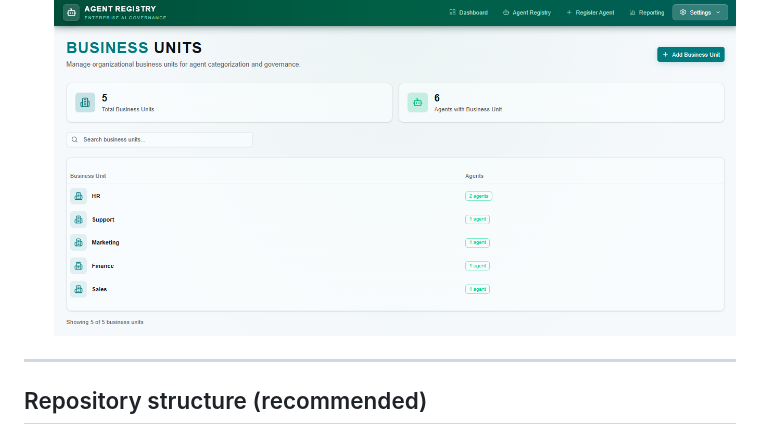
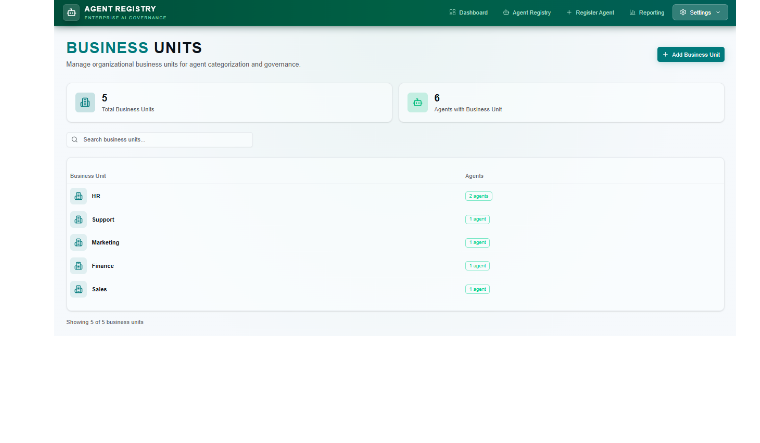
Before and after one commit to BojanBuhac/AI-Agent-Central, a Markdown page: README.md, the part around the change. GitHub-like rendering; blank space fills up the shorter version.

Commit message:
Remove repository structure section from README
Removed the 'Repository structure (recommended)' section from the README.

```diff
--- a/README.md
+++ b/README.md
@@ -128,7 +128,3 @@ The product includes a **Users & Roles** area to manage access and permissions,
 
 - **Business Units**
  ![screenshot](images/business-units.png)
-
----
-
-## Repository structure (recommended)
```
